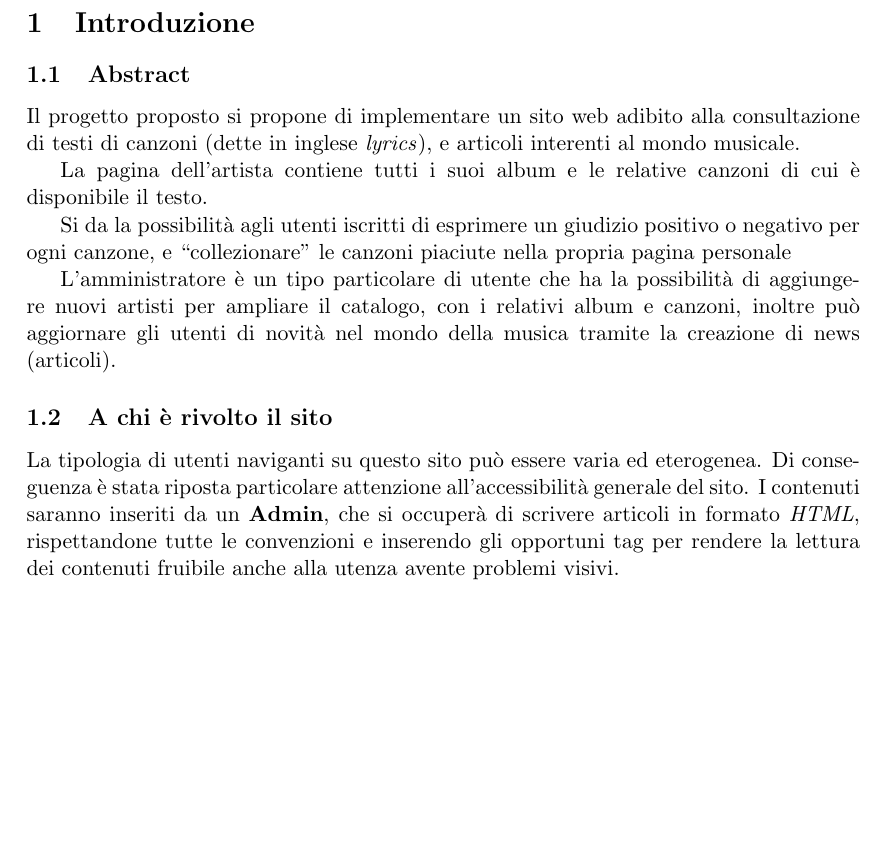
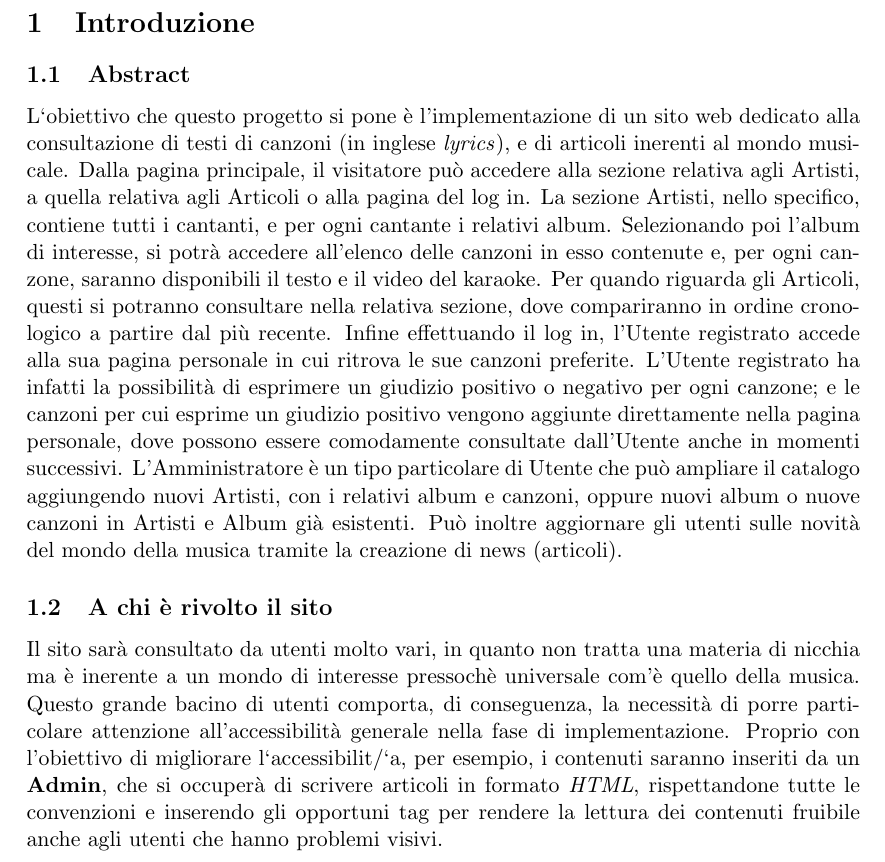
Before and after one commit to Hexamini/PassioneKaraoke, a LaTeX document (doc/main.tex, which reads doc/res/chapter/introduction.tex): part of page 2 of 16, cut so that both start at the same text, the shorter picture padded with empty space. Compiled offline with pdfLaTeX.

Commit message:
Corretta introduzione

```diff
--- a/doc/res/chapter/introduction.tex
+++ b/doc/res/chapter/introduction.tex
@@ -1,14 +1,13 @@
 \section{Introduzione}
 
 \subsection{Abstract}
-Il progetto proposto si propone di implementare un sito web adibito alla consultazione di testi di canzoni (dette in inglese \textit{lyrics}), e articoli interenti al mondo musicale.
-
-La pagina dell'artista contiene tutti i suoi album e le relative canzoni di cui è disponibile il testo.
-
-Si da la possibilità agli utenti iscritti di esprimere un giudizio positivo o negativo per ogni canzone, e ``collezionare'' le canzoni piaciute nella propria pagina personale
-
-L'amministratore è un tipo particolare di utente che ha la possibilità di aggiungere nuovi artisti per ampliare il catalogo, con i relativi album e canzoni, inoltre può aggiornare gli utenti di novità nel mondo della musica tramite la creazione di news (articoli).
+L`obiettivo che questo progetto si pone \`e l'implementazione di un sito web dedicato alla consultazione di testi di canzoni (in inglese \textit{lyrics}), e di articoli inerenti al mondo musicale.
+Dalla pagina principale, il visitatore pu\`o accedere alla sezione relativa agli Artisti, a quella relativa agli Articoli o alla pagina del log in.
+La sezione Artisti, nello specifico, contiene tutti i cantanti, e per ogni cantante i relativi album. Selezionando poi l'album di interesse, si potr\`a accedere all'elenco delle canzoni in esso contenute e, per ogni canzone, saranno disponibili il testo e il video del karaoke.
+Per quando riguarda gli Articoli, questi si potranno consultare nella relativa sezione, dove compariranno in ordine cronologico a partire dal pi\`u recente.
+Infine effettuando il log in, l'Utente registrato accede alla sua pagina personale in cui ritrova le sue canzoni preferite. L'Utente registrato ha infatti la possibilit\`a di esprimere un giudizio positivo o negativo per ogni canzone; e le canzoni per cui esprime un giudizio positivo vengono aggiunte direttamente nella pagina personale, dove possono essere comodamente consultate dall'Utente anche in momenti successivi.
+L'Amministratore è un tipo particolare di Utente che pu\`o ampliare il catalogo aggiungendo nuovi Artisti, con i relativi album e canzoni, oppure nuovi album o nuove canzoni in Artisti e Album gi\`a esistenti. Può inoltre aggiornare gli utenti sulle novità del mondo della musica tramite la creazione di news (articoli).
 
 
 \subsection{A chi è rivolto il sito}
-La tipologia di utenti naviganti su questo sito può essere varia ed eterogenea. Di conseguenza è stata riposta particolare attenzione all'accessibilità generale del sito. I contenuti saranno inseriti da un \textbf{Admin}, che si occuperà di scrivere articoli in formato \textit{HTML}, rispettandone tutte le convenzioni e inserendo gli opportuni tag per rendere la lettura dei contenuti fruibile anche alla utenza avente problemi visivi.
+Il sito sar\`a consultato da utenti molto vari, in quanto non tratta una materia di nicchia ma \`e inerente a un mondo di interesse pressoch\`e universale com'\`e quello della musica. Questo grande bacino di utenti comporta, di conseguenza, la necessit\`a di porre particolare attenzione all'accessibilit\`a generale nella fase di implementazione. Proprio con l'obiettivo di migliorare l`accessibilit/`a, per esempio, i contenuti saranno inseriti da un \textbf{Admin}, che si occuperà di scrivere articoli in formato \textit{HTML}, rispettandone tutte le convenzioni e inserendo gli opportuni tag per rendere la lettura dei contenuti fruibile anche agli utenti che hanno problemi visivi.
```
